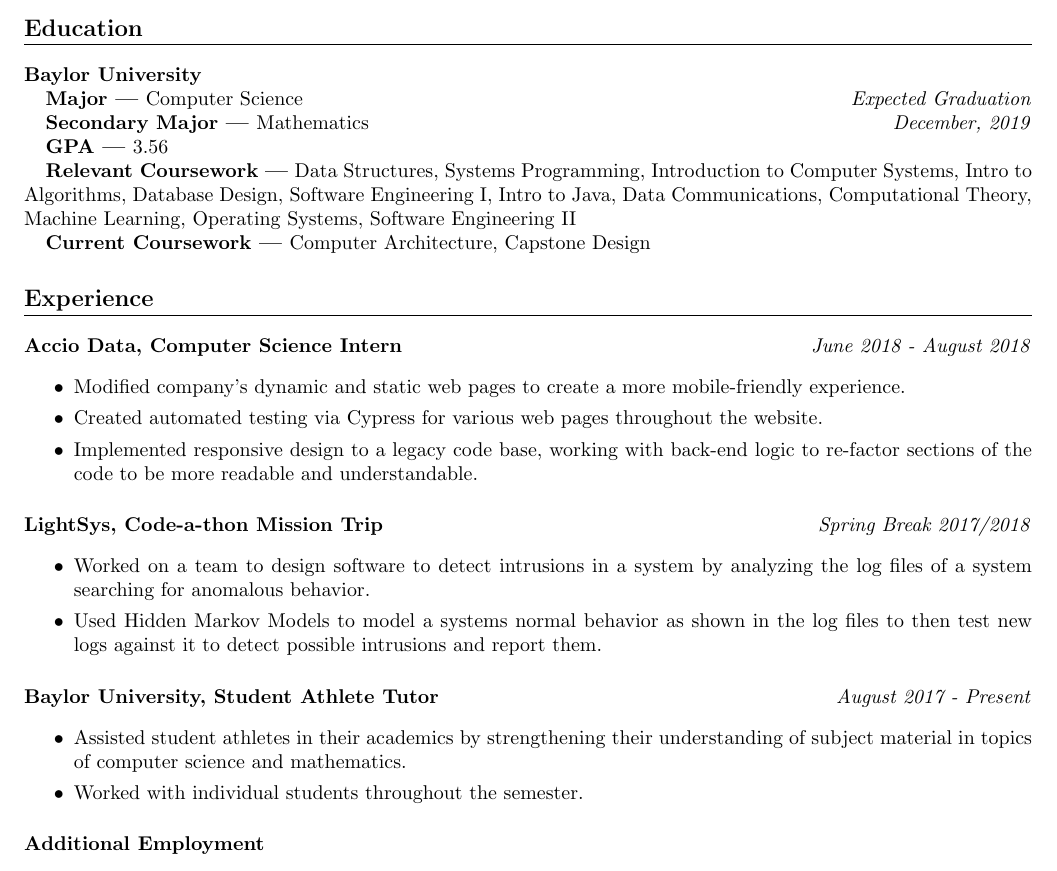
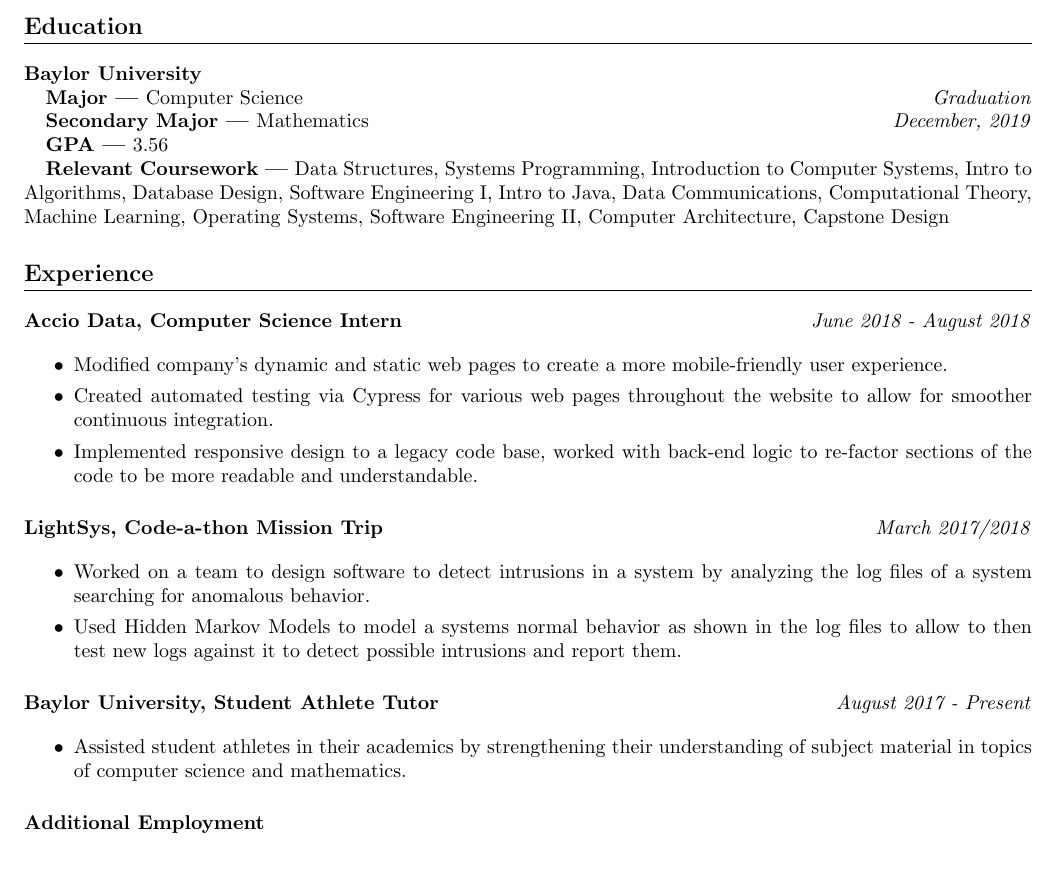
Before and after one commit to WillowSnyder/Resume, a LaTeX CV (Resume.tex): part of the page, cut so that both start at the same text. Compiled offline with pdfLaTeX.

Commit message:
updated resume with Tom Brooks suggestions, WIP

```diff
--- a/Resume.tex
+++ b/Resume.tex
@@ -45,7 +45,7 @@
 \subsubsection{Major}
 Computer Science
 \hfill
-\textit{Expected Graduation}
+\textit{Graduation}
 \subsubsection{Secondary Major}
 Mathematics
 \hfill
@@ -53,9 +53,7 @@
 \subsubsection{GPA}
 3.56
 \subsubsection{Relevant Coursework}
-Data Structures, Systems Programming, Introduction to Computer Systems, Intro to Algorithms, Database Design, Software Engineering I, Intro to Java, Data Communications, Computational Theory, Machine Learning, Operating Systems, Software Engineering II
-\subsubsection{Current Coursework}
-Computer Architecture, Capstone Design
+Data Structures, Systems Programming, Introduction to Computer Systems, Intro to Algorithms, Database Design, Software Engineering I, Intro to Java, Data Communications, Computational Theory, Machine Learning, Operating Systems, Software Engineering II, Computer Architecture, Capstone Design
 
 \section{Experience}
 
@@ -65,25 +63,25 @@
 \begin{itemize}
 	\itemsep0em
 	\item Modified company's dynamic and static web pages to create a more
-	mobile-friendly experience.
+	mobile-friendly user experience.
 
 	\item Created automated testing via Cypress for various web pages
-	throughout the website.
+	throughout the website to allow for smoother continuous integration.
 
-	\item Implemented responsive design to a legacy code base, working with
+	\item Implemented responsive design to a legacy code base, worked with
 	back-end logic to re-factor sections of the code to be more
 	readable and understandable.
 \end{itemize}
 
 \subsection{LightSys, Code-a-thon Mission Trip}
 \hfill
-\textit{Spring Break 2017/2018}
+\textit{March 2017/2018}
 
 \begin{itemize}
 	\itemsep0em
 	\item Worked on a team to design software to detect intrusions in a system by analyzing the log files of a system searching for anomalous behavior.
 
-	\item Used Hidden Markov Models to model a systems normal behavior as shown in the log files to then test new logs against it to detect possible intrusions and report them.
+	\item Used Hidden Markov Models to model a systems normal behavior as shown in the log files to allow  to then test new logs against it to detect possible intrusions and report them.
 \end{itemize}
 
 \subsection{Baylor University, Student Athlete Tutor}
@@ -92,8 +90,6 @@
 \begin{itemize}
 	\itemsep0em
 	\item Assisted student athletes in their academics by strengthening their understanding of subject material in topics of computer science and mathematics.
-
-	\item Worked with individual students throughout the semester.
 \end{itemize}
 
 \subsection{Additional Employment}
```
Also changed, not shown: Resume.pdf, Wyatt_Snyder_Resume.pdf (added), 4 other files.
